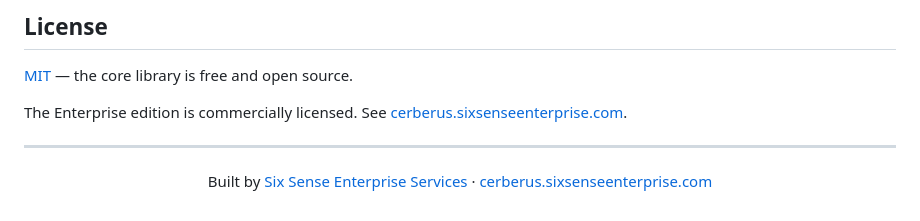
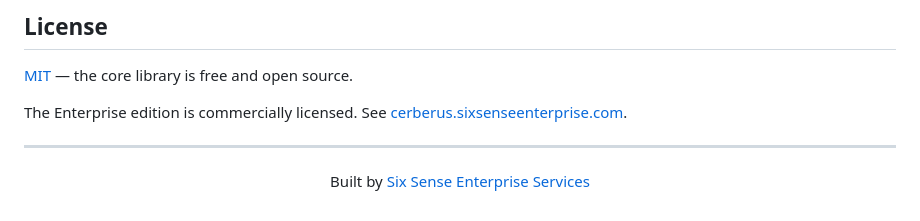
Before and after one commit to Odingard/cerberus-core, a Markdown page: README.md, the part around the change. Drawn GitHub-style.

```diff
--- a/README.md
+++ b/README.md
@@ -456,6 +456,6 @@ The Enterprise edition is commercially licensed. See [cerberus.sixsenseenterpris
 
 <div align="center">
 
-Built by [Six Sense Enterprise Services](https://www.sixsenseenterprise.com) · [cerberus.sixsenseenterprise.com](https://cerberus.sixsenseenterprise.com)
+Built by [Six Sense Enterprise Services](https://www.sixsenseenterprise.com)
 
 </div>
```
